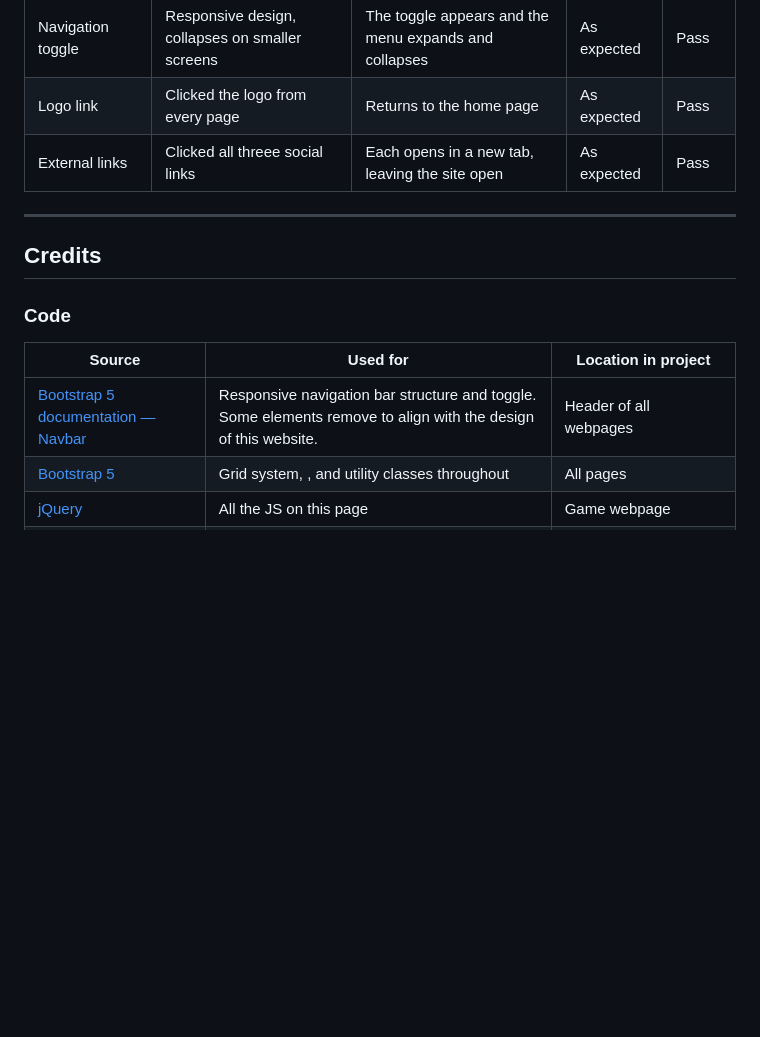
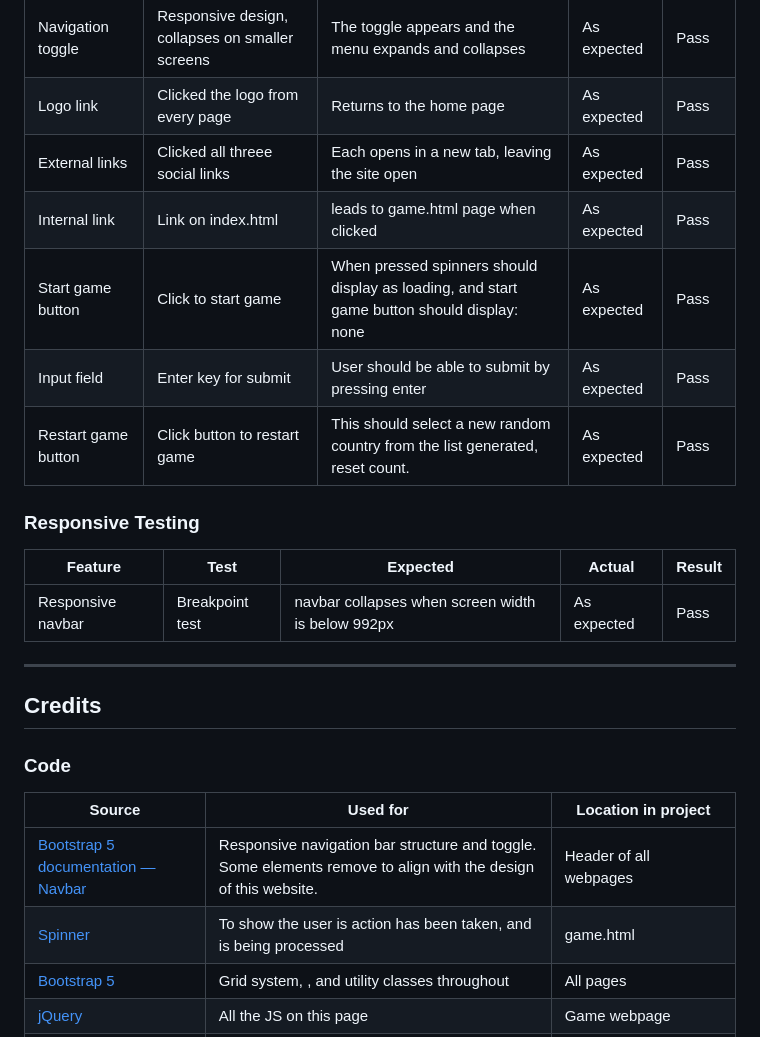
Before and after one commit to Djzngo/guess-the-country, a Markdown page: README.md, the part around one of its changes. Rendered like a GitHub page; blank space fills up the shorter version.

```diff
--- a/README.md
+++ b/README.md
@@ -70,6 +175,16 @@ The game with only being using Europe as its region. This is because the API I a
 | Navigation toggle | Responsive design, collapses on smaller screens | The toggle appears and the menu expands and collapses | As expected | Pass |
 | Logo link | Clicked the logo from every page | Returns to the home page | As expected | Pass |
 | External links | Clicked all threee social links | Each opens in a new tab, leaving the site open | As expected | Pass |
+| Internal link | Link on index.html | leads to game.html page when clicked | As expected | Pass |
+| Start game button | Click to start game | When pressed spinners should display as loading, and start game button should display: none | As expected | Pass
+| Input field | Enter key for submit | User should be able to submit by pressing enter | As expected | Pass
+Restart game button | Click button to restart game | This should select a new random country from the list generated, reset count. | As expected | Pass
+
+### Responsive Testing
+
+| Feature | Test | Expected | Actual | Result |
+|---|---|---|---|---|
+| Responsive navbar | Breakpoint test | navbar collapses when screen width is below 992px | As expected | Pass
 
 ---
 
@@ -80,6 +195,7 @@ The game with only being using Europe as its region. This is because the API I a
 | Source | Used for | Location in project |
 |---|---|---|
 | [Bootstrap 5 documentation — Navbar](https://getbootstrap.com/docs/5.3/components/navbar/) | Responsive navigation bar structure and toggle. Some elements remove to align with the design of this website. | Header of all webpages |
+| [Spinner](https://getbootstrap.com/docs/5.3/components/spinners/#about) | To show the user is action has been taken, and is being processed | game.html
 | [Bootstrap 5](https://getbootstrap.com/) | Grid system, , and utility classes throughout | All pages |
 | [jQuery](https://jquery.com/) | All the JS on this page | Game webpage |
 | [Jest](https://jestjs.io/) | Testing code | within assets/scripts/tests folder |
```
Also changed, not shown: other parts of README.md (+105 -0 lines), assets/readme/indicators.png (added), assets/readme/navbar-screenshot.png (added).
